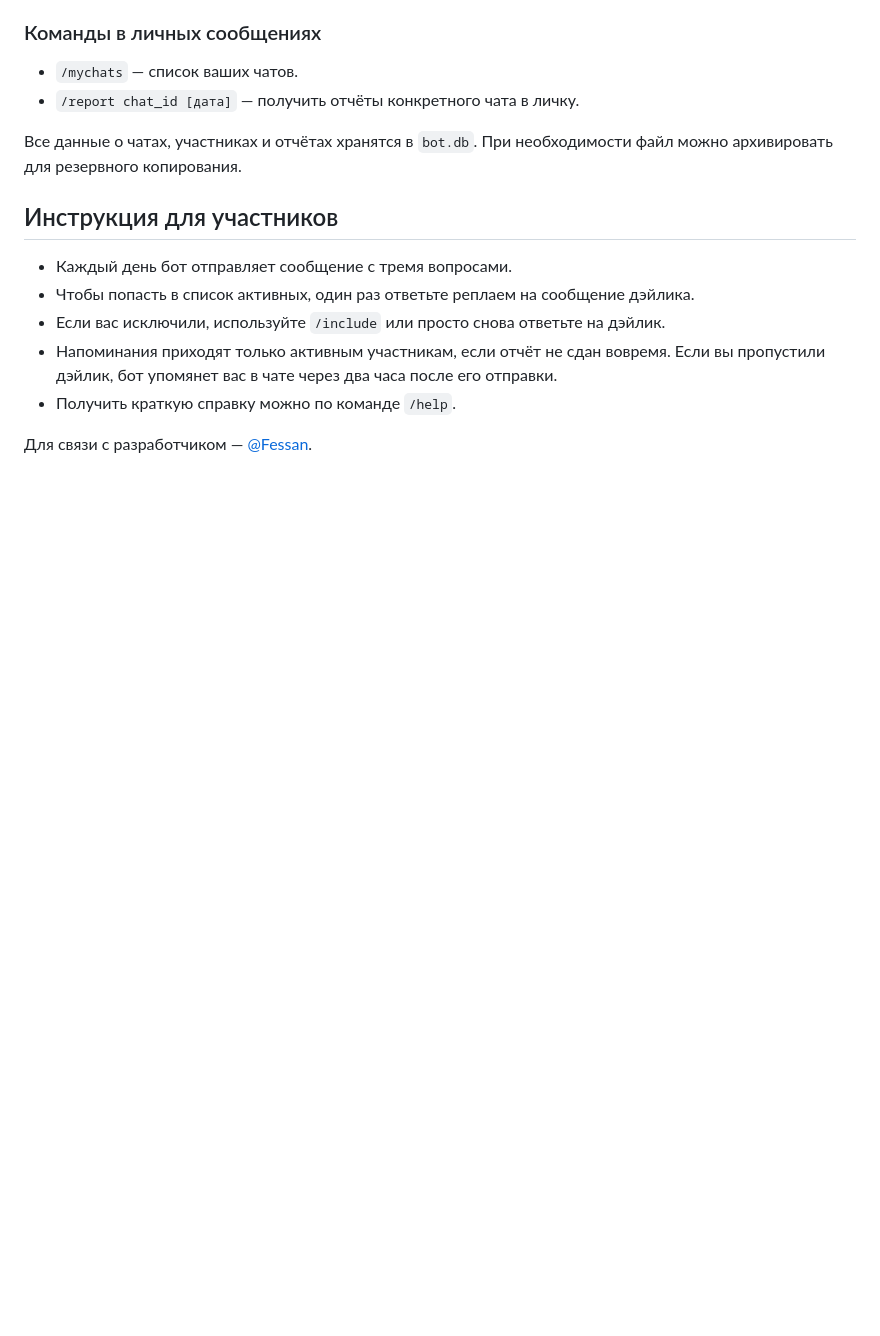
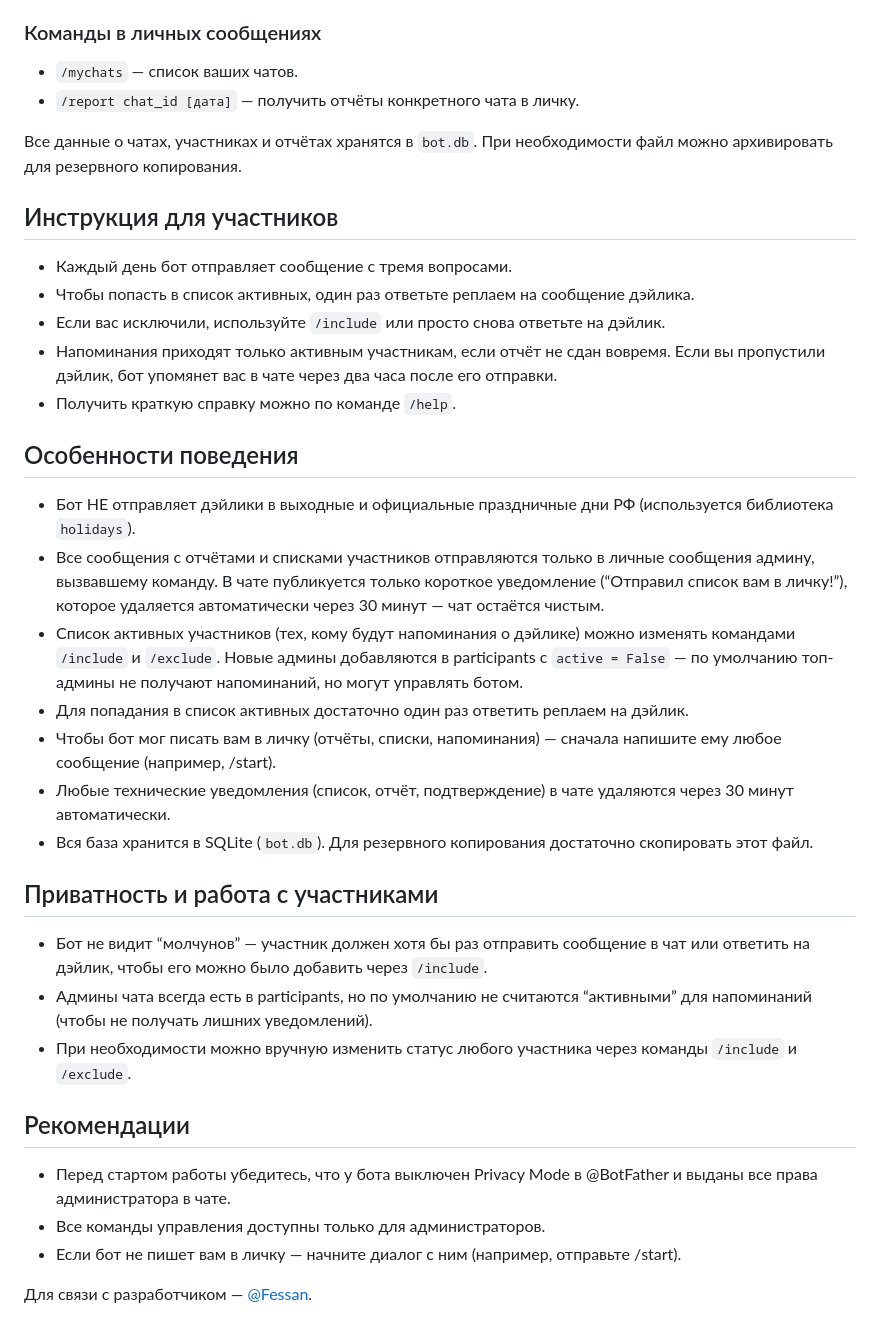
Before and after one commit to Fessan/tg-daily-bot-, a Markdown page: README.md, the part around the change. Rendered like a GitHub page; blank space fills up the shorter version.

```diff
--- a/README.md
+++ b/README.md
@@ -70,4 +70,27 @@
   отправки.
 - Получить краткую справку можно по команде `/help`.
 
+## Особенности поведения
+
+- Бот НЕ отправляет дэйлики в выходные и официальные праздничные дни РФ (используется библиотека `holidays`).
+- Все сообщения с отчётами и списками участников отправляются только в личные сообщения админу, вызвавшему команду. В чате публикуется только короткое уведомление (“Отправил список вам в личку!”), которое удаляется автоматически через 30 минут — чат остаётся чистым.
+- Список активных участников (тех, кому будут напоминания о дэйлике) можно изменять командами `/include` и `/exclude`. Новые админы добавляются в participants с `active = False` — по умолчанию топ-админы не получают напоминаний, но могут управлять ботом.
+- Для попадания в список активных достаточно один раз ответить реплаем на дэйлик.
+- Чтобы бот мог писать вам в личку (отчёты, списки, напоминания) — сначала напишите ему любое сообщение (например, /start).
+- Любые технические уведомления (список, отчёт, подтверждение) в чате удаляются через 30 минут автоматически.
+- Вся база хранится в SQLite (`bot.db`). Для резервного копирования достаточно скопировать этот файл.
+
+## Приватность и работа с участниками
+
+- Бот не видит “молчунов” — участник должен хотя бы раз отправить сообщение в чат или ответить на дэйлик, чтобы его можно было добавить через `/include`.
+- Админы чата всегда есть в participants, но по умолчанию не считаются “активными” для напоминаний (чтобы не получать лишних уведомлений).
+- При необходимости можно вручную изменить статус любого участника через команды `/include` и `/exclude`.
+
+## Рекомендации
+
+- Перед стартом работы убедитесь, что у бота выключен Privacy Mode в @BotFather и выданы все права администратора в чате.
+- Все команды управления доступны только для администраторов.
+- Если бот не пишет вам в личку — начните диалог с ним (например, отправьте /start).
+
+
 Для связи с разработчиком — [@Fessan](https://t.me/Fessan).
```
